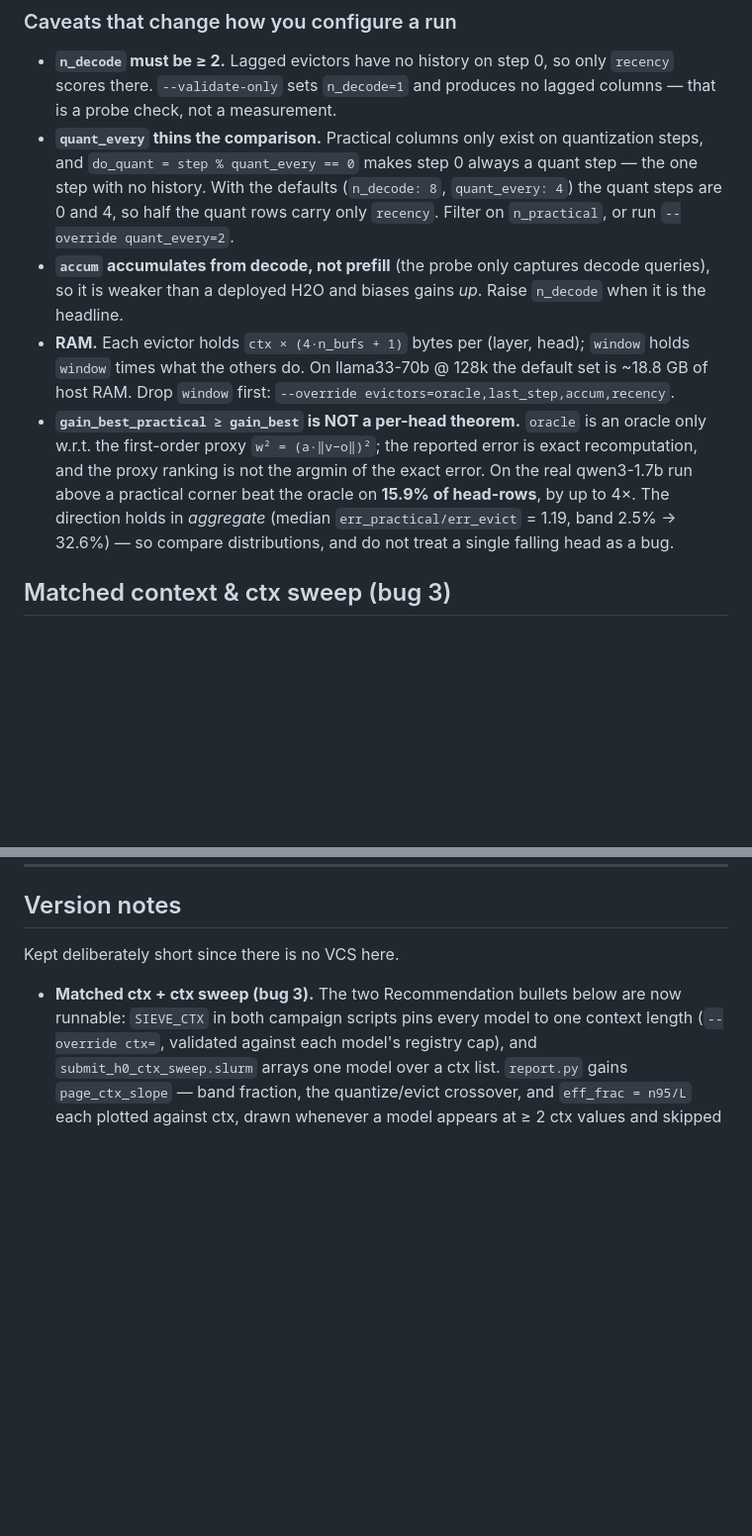
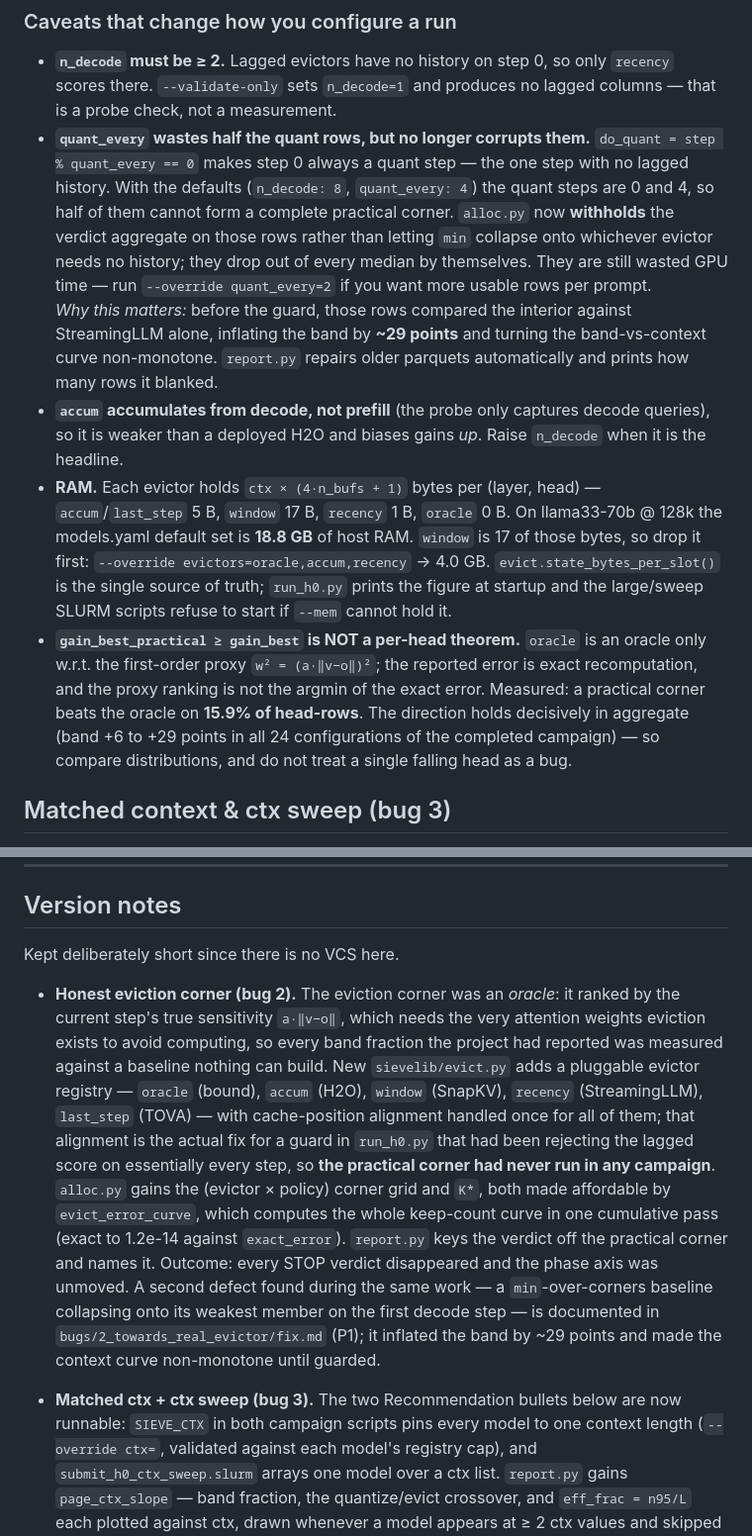
Before and after one commit to jasonzzzzzzz/Cirrocumulus, a Markdown page: h0_measurement/README.md, 2 parts joined by grey strips. Shown at 99% size. GitHub-like rendering; blank space fills up the shorter version.

```diff
--- a/h0_measurement/README.md
+++ b/h0_measurement/README.md
@@ -481,25 +501,36 @@ sbatch --gpus-per-node=4 --cpus-per-task=32 --mem=320G --time=03:30:00 --array=0
 - **`n_decode` must be ≥ 2.** Lagged evictors have no history on step 0, so only
   `recency` scores there. `--validate-only` sets `n_decode=1` and produces no
   lagged columns — that is a probe check, not a measurement.
-- **`quant_every` thins the comparison.** Practical columns only exist on
-  quantization steps, and `do_quant = step % quant_every == 0` makes step 0 always
-  a quant step — the one step with no history. With the defaults (`n_decode: 8`,
-  `quant_every: 4`) the quant steps are 0 and 4, so half the quant rows carry only
-  `recency`. Filter on `n_practical`, or run `--override quant_every=2`.
+- **`quant_every` wastes half the quant rows, but no longer corrupts them.**
+  `do_quant = step % quant_every == 0` makes step 0 always a quant step — the one
+  step with no lagged history. With the defaults (`n_decode: 8`, `quant_every: 4`)
+  the quant steps are 0 and 4, so half of them cannot form a complete practical
+  corner. `alloc.py` now **withholds** the verdict aggregate on those rows rather
+  than letting `min` collapse onto whichever evictor needs no history; they drop
+  out of every median by themselves. They are still wasted GPU time — run
+  `--override quant_every=2` if you want more usable rows per prompt.
+  <br>*Why this matters:* before the guard, those rows compared the interior
+  against StreamingLLM alone, inflating the band by **~29 points** and turning the
+  band-vs-context curve non-monotone. `report.py` repairs older parquets
+  automatically and prints how many rows it blanked.
 - **`accum` accumulates from decode, not prefill** (the probe only captures decode
   queries), so it is weaker than a deployed H2O and biases gains *up*. Raise
   `n_decode` when it is the headline.
-- **RAM.** Each evictor holds `ctx × (4·n_bufs + 1)` bytes per (layer, head);
-  `window` holds `window` times what the others do. On llama33-70b @ 128k the
-  default set is ~18.8 GB of host RAM. Drop `window` first:
-  `--override evictors=oracle,last_step,accum,recency`.
+- **RAM.** Each evictor holds `ctx × (4·n_bufs + 1)` bytes per (layer, head) —
+  `accum`/`last_step` 5 B, `window` 17 B, `recency` 1 B, `oracle` 0 B. On
+  llama33-70b @ 128k the models.yaml default set is **18.8 GB** of host RAM.
+  `window` is 17 of those bytes, so drop it first:
+  `--override evictors=oracle,accum,recency` → 4.0 GB.
+  `evict.state_bytes_per_slot()` is the single source of truth; `run_h0.py` prints
+  the figure at startup and the large/sweep SLURM scripts refuse to start if
+  `--mem` cannot hold it.
 - **`gain_best_practical ≥ gain_best` is NOT a per-head theorem.** `oracle` is an
   oracle only w.r.t. the first-order proxy `w² = (a·‖v−o‖)²`; the reported error
   is exact recomputation, and the proxy ranking is not the argmin of the exact
-  error. On the real qwen3-1.7b run above a practical corner beat the oracle on
-  **15.9% of head-rows**, by up to 4×. The direction holds in *aggregate* (median
-  `err_practical/err_evict` = 1.19, band 2.5% → 32.6%) — so compare distributions,
-  and do not treat a single falling head as a bug.
+  error. Measured: a practical corner beats the oracle on **15.9% of head-rows**.
+  The direction holds decisively in aggregate (band +6 to +29 points in all 24
+  configurations of the completed campaign) — so compare distributions, and do not
+  treat a single falling head as a bug.
 
 ## Matched context & ctx sweep (bug 3)
 
@@ -696,6 +727,25 @@ model entry overrides it; `--override` overrides both.
 
 Kept deliberately short since there is no VCS here.
 
+- **Honest eviction corner (bug 2).** The eviction corner was an *oracle*: it
+  ranked by the current step's true sensitivity `a·‖v−o‖`, which needs the very
+  attention weights eviction exists to avoid computing, so every band fraction the
+  project had reported was measured against a baseline nothing can build. New
+  `sievelib/evict.py` adds a pluggable evictor registry — `oracle` (bound),
+  `accum` (H2O), `window` (SnapKV), `recency` (StreamingLLM), `last_step` (TOVA) —
+  with cache-position alignment handled once for all of them; that alignment is
+  the actual fix for a guard in `run_h0.py` that had been rejecting the lagged
+  score on essentially every step, so **the practical corner had never run in any
+  campaign**. `alloc.py` gains the (evictor × policy) corner grid and `K*`, both
+  made affordable by `evict_error_curve`, which computes the whole keep-count
+  curve in one cumulative pass (exact to 1.2e-14 against `exact_error`).
+  `report.py` keys the verdict off the practical corner and names it. Outcome:
+  every STOP verdict disappeared and the phase axis was unmoved. A second defect
+  found during the same work — a `min`-over-corners baseline collapsing onto its
+  weakest member on the first decode step — is documented in
+  `bugs/2_towards_real_evictor/fix.md` (P1); it inflated the band by ~29 points
+  and made the context curve non-monotone until guarded.
+
 - **Matched ctx + ctx sweep (bug 3).** The two Recommendation bullets below are
   now runnable: `SIEVE_CTX` in both campaign scripts pins every model to one
   context length (`--override ctx=`, validated against each model's registry
```
Also changed, not shown: other parts of h0_measurement/README.md (+20 -0 lines).
